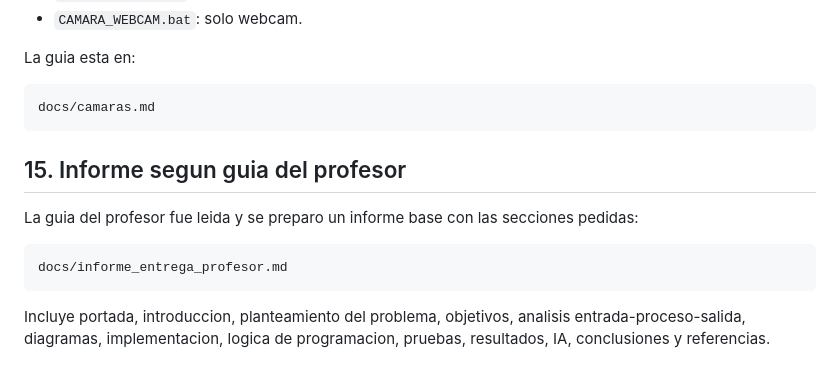
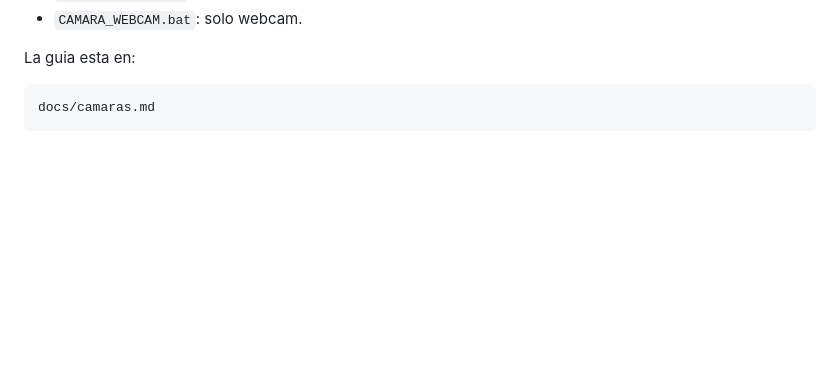
Before and after one commit to otreup/smart-traffic-lab, a Markdown page: README.md, the part around the change. Drawn GitHub-style; blank space fills up the shorter version.

Commit message:
Delete professor's report section from README
Removed section about the professor's report and its contents.

````diff
--- a/README.md
+++ b/README.md
@@ -230,13 +230,3 @@ La guia esta en:
 ```text
 docs/camaras.md
 ```
-
-## 15. Informe segun guia del profesor
-
-La guia del profesor fue leida y se preparo un informe base con las secciones pedidas:
-
-```text
-docs/informe_entrega_profesor.md
-```
-
-Incluye portada, introduccion, planteamiento del problema, objetivos, analisis entrada-proceso-salida, diagramas, implementacion, logica de programacion, pruebas, resultados, IA, conclusiones y referencias.
````
